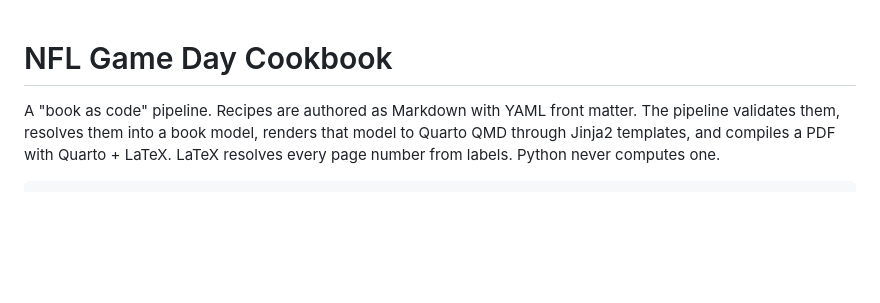
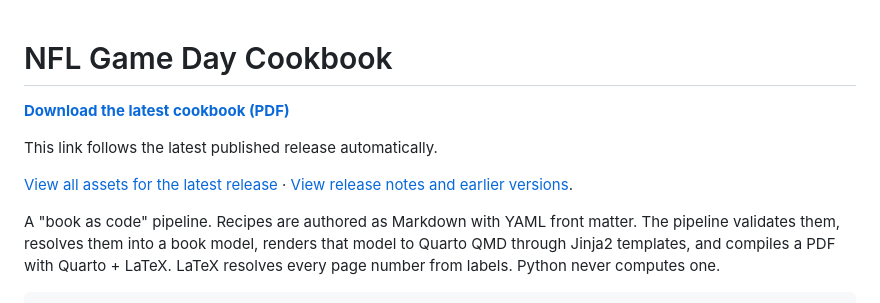
Before and after one commit to MichaelD3289/nfl-game-day-cookbook, a Markdown page: README.md, the part around the change. GitHub-like rendering; blank space fills up the shorter version.

Commit message:
docs(links): add latest cookbook download links

```diff
--- a/README.md
+++ b/README.md
@@ -1,4 +1,11 @@
 # NFL Game Day Cookbook
+
+**[Download the latest cookbook (PDF)](https://github.com/MichaelD3289/nfl-game-day-cookbook/releases/latest/download/nfl-game-day-recipe-booklet.pdf)**
+
+This link follows the latest published release automatically.
+
+[View all assets for the latest release](https://github.com/MichaelD3289/nfl-game-day-cookbook/releases/latest) ·
+[View release notes and earlier versions](https://github.com/MichaelD3289/nfl-game-day-cookbook/releases).
 
 A "book as code" pipeline. Recipes are authored as Markdown with YAML front matter.
 The pipeline validates them, resolves them into a book model, renders that model to
```
Also changed, not shown: CHANGELOG.md (+3 -0 lines).
